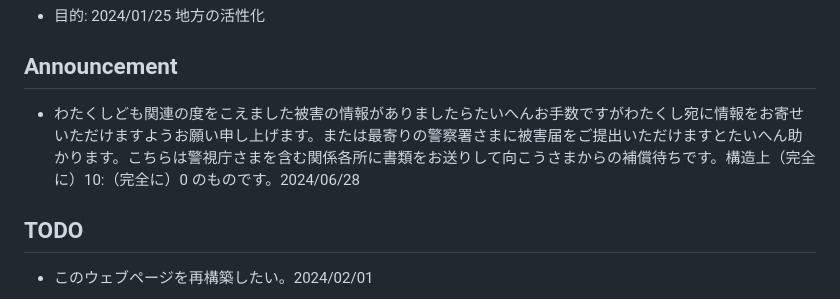
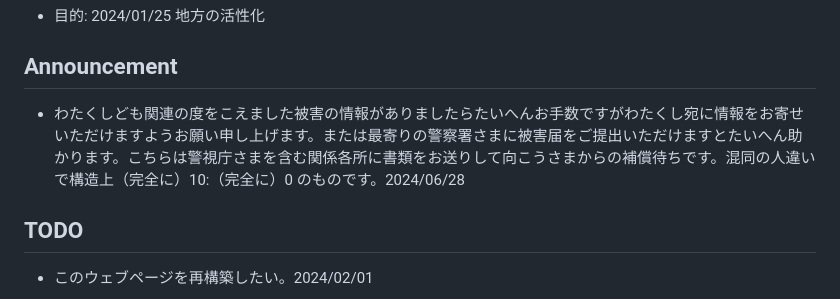
Before and after one commit to shirasakito/shirasakito.github.io, a Markdown page: README.md, the part around the change. Rendered like a GitHub page.

```diff
--- a/README.md
+++ b/README.md
@@ -3,7 +3,7 @@
 - 目的: 2024/01/25 地方の活性化
 
 ## Announcement
-- わたくしども関連の度をこえました被害の情報がありましたらたいへんお手数ですがわたくし宛に情報をお寄せいただけますようお願い申し上げます。または最寄りの警察署さまに被害届をご提出いただけますとたいへん助かります。こちらは警視庁さまを含む関係各所に書類をお送りして向こうさまからの補償待ちです。構造上（完全に）10:（完全に）0 のものです。2024/06/28
+- わたくしども関連の度をこえました被害の情報がありましたらたいへんお手数ですがわたくし宛に情報をお寄せいただけますようお願い申し上げます。または最寄りの警察署さまに被害届をご提出いただけますとたいへん助かります。こちらは警視庁さまを含む関係各所に書類をお送りして向こうさまからの補償待ちです。混同の人違いで構造上（完全に）10:（完全に）0 のものです。2024/06/28
 
 ## TODO
 - このウェブページを再構築したい。2024/02/01
```
